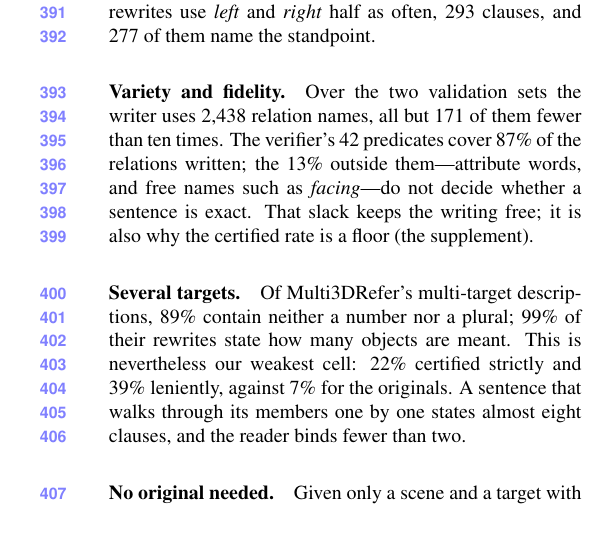
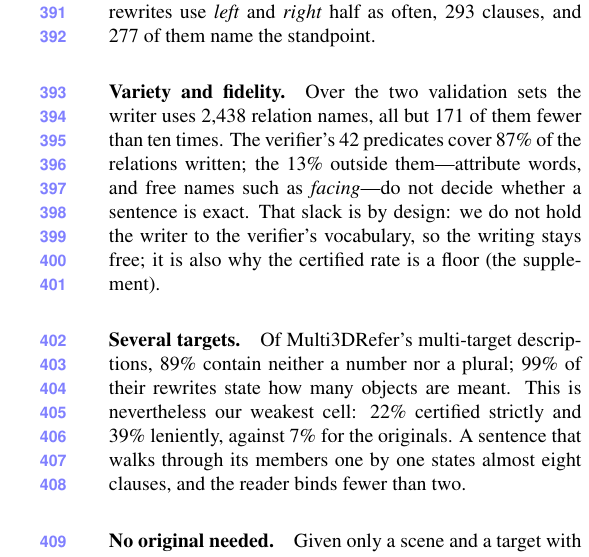
Before and after one commit to sujiez/Seshat-Star-paper, a LaTeX paper (main.tex, which reads sec/5_data_results.tex): part of one column of page 6 of 7, cut so that both start at the same text, the shorter picture padded with empty space. Compiled offline with pdfLaTeX.

Commit message:
sec/5: the vocabulary slack is by design
Co-authored-by: Cursor <cursoragent@cursor.com>

```diff
--- a/sec/5_data_results.tex
+++ b/sec/5_data_results.tex
@@ -41,7 +41,7 @@ The rewrites use \emph{left} and \emph{right} half as often, 293 clauses, and 27
 \paragraph{Variety and fidelity.}
 Over the two validation sets the writer uses 2,438 relation names, all but 171 of them fewer than ten times.
 The verifier's 42 predicates cover 87\% of the relations written; the 13\% outside them---attribute words, and free names such as \emph{facing}---do not decide whether a sentence is exact.
-That slack keeps the writing free; it is also why the certified rate is a floor (\supp{supp:data}).
+That slack is by design: we do not hold the writer to the verifier's vocabulary, so the writing stays free; it is also why the certified rate is a floor (\supp{supp:data}).
 
 \paragraph{Several targets.}
 Of Multi3DRefer's multi-target descriptions, 89\% contain neither a number nor a plural; 99\% of their rewrites state how many objects are meant.
```
